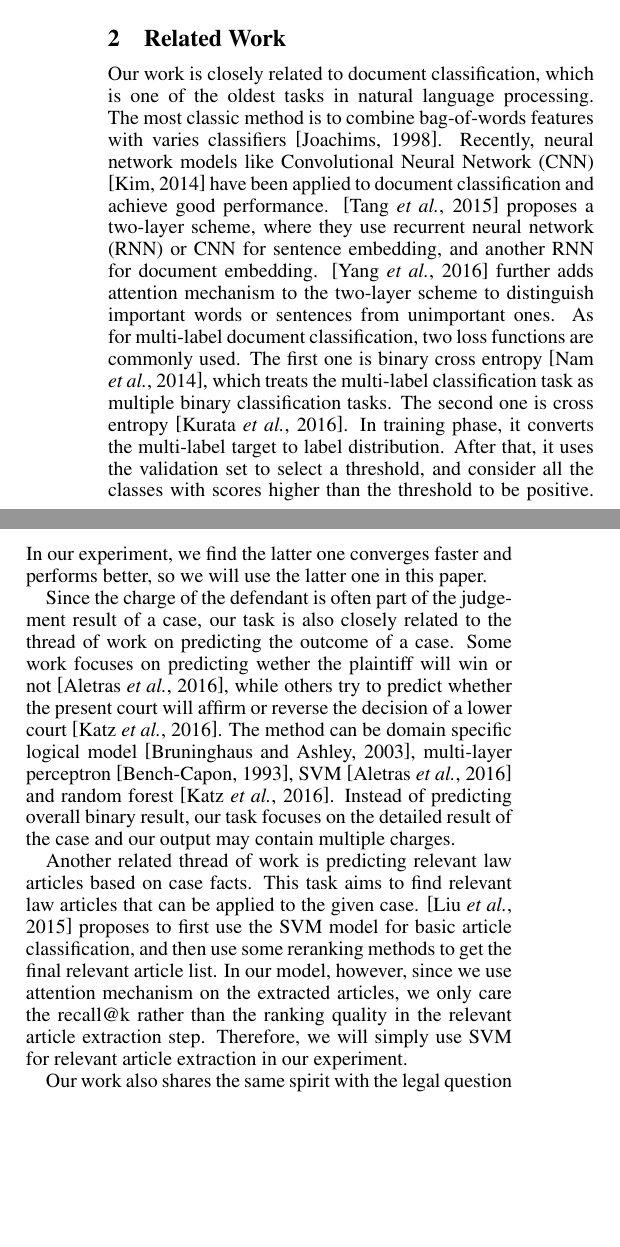
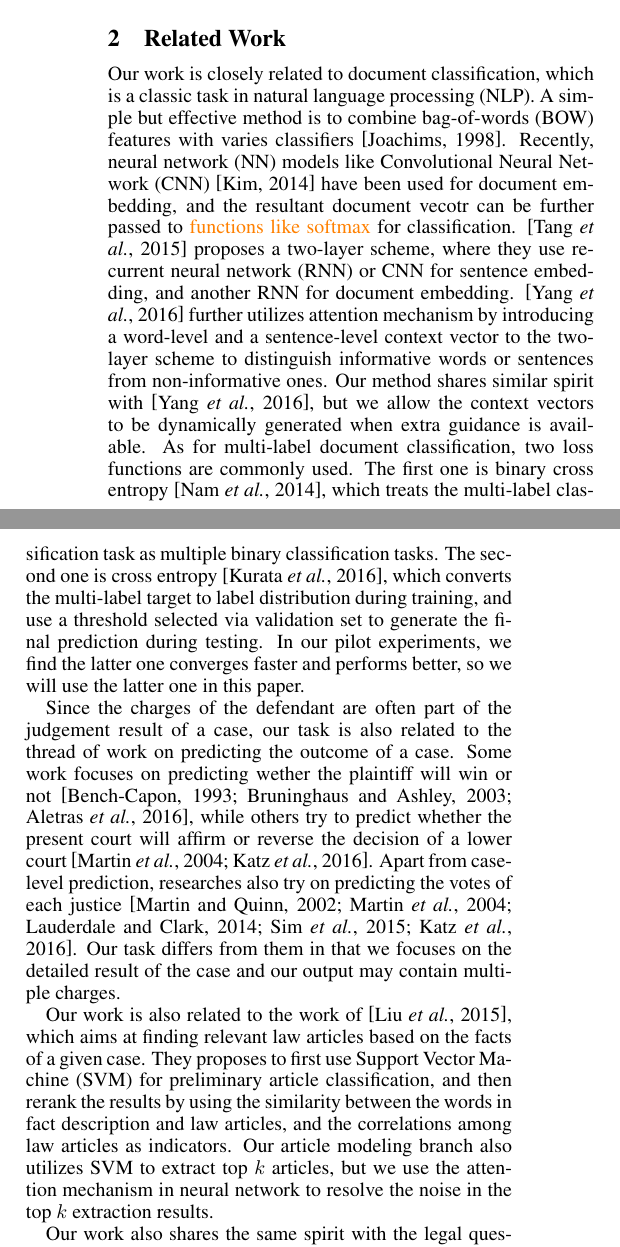
Before and after one commit to pfllo/charge_pred, a LaTeX paper (ijcai17.tex, which reads related.tex): two parts of the columns of page 2 of 8 before the commit and two parts of the columns of page 2 of 9 after it, joined at a grey line, cut so that both start at the same text, the shorter picture padded with empty space. Compiled offline with pdfLaTeX.

Commit message:
re-organized related work

```diff
--- a/related.tex
+++ b/related.tex
@@ -1,12 +1,21 @@
 \section{Related Work}
 \label{sec_related_work}
-Our work is closely related to document classification, which is one of the oldest tasks in natural language processing. The most classic method is to combine bag-of-words features with varies classifiers \cite{joachims1998text}. Recently, neural network models like Convolutional Neural Network (CNN) \cite{kim2014convolutional} have been applied to document classification and achieve good performance. \cite{tang2015document} proposes a two-layer scheme, where they use recurrent neural network (RNN) or CNN for sentence embedding, and another RNN for document embedding. \cite{yang2016hierarchical} further adds attention mechanism to the two-layer scheme to distinguish important words or sentences from unimportant ones. As for multi-label document classification, two loss functions are commonly used. The first one is binary cross entropy \cite{nam2014large}, which treats the multi-label classification task as multiple binary classification tasks. The second one is cross entropy \cite{kurata2016improved}. In training phase, it converts the multi-label target to label distribution. After that, it uses the validation set to select a threshold, and consider all the classes with scores higher than the threshold to be positive. In our experiment, we find the latter one converges faster and performs better, so we will use the latter one in this paper.
+Our work is closely related to document classification, which is a classic task in natural language processing (NLP). A simple but effective method is to combine bag-of-words (BOW) features with varies classifiers \cite{joachims1998text}.
+Recently, neural network (NN) models like Convolutional Neural Network (CNN) \cite{kim2014convolutional} have been used for document embedding, and the resultant document vecotr can be further passed to \orange{functions like softmax} for classification.
+\cite{tang2015document} proposes a two-layer scheme, where they use recurrent neural network (RNN) or CNN for sentence embedding, and another RNN for document embedding.
+\cite{yang2016hierarchical} further utilizes attention mechanism by introducing a word-level and a sentence-level context vector to the two-layer scheme to distinguish informative words or sentences from non-informative ones.
+Our method shares similar spirit with \cite{yang2016hierarchical}, but we allow the context vectors to be dynamically generated when extra guidance is available.
+As for multi-label document classification, two loss functions are commonly used.
+The first one is binary cross entropy \cite{nam2014large}, which treats the multi-label classification task as multiple binary classification tasks.
+The second one is cross entropy \cite{kurata2016improved}, which converts the multi-label target to label distribution during training, and use a threshold selected via validation set to generate the final prediction during testing. In our pilot experiments, we find the latter one converges faster and performs better, so we will use the latter one in this paper.
 
+Since the charges of the defendant are often part of the judgement result of a case, our task is also related to the thread of work on predicting the outcome of a case. Some work focuses on predicting wether the plaintiff will win or not \cite{bench1993neural,bruninghaus2003predicting,aletras2016predicting}, while others try to predict whether the present court will affirm or reverse the decision of a lower court \cite{martin2004competing,katz2016general}. Apart from case-level prediction, researches also try on predicting the votes of each justice \cite{martin2002dynamic,martin2004competing,lauderdale2014scaling,sim2015utility,katz2016general}. Our task differs from them in that we focuses on the detailed result of the case and our output may contain multiple charges.
 
-%Our model is similar to the HAN model in that we both use hierarchical attention. However, the output of our model include multiple labels, and our model also use extra information (related law articles) to help the classification. \todo{add multi-label classification?}
+% Since the charges of the defendant are often part of the judgement result of a case, our task is also related to the thread of work on predicting the outcome of a case. Some work focuses on predicting wether the plaintiff will win or not \cite{aletras2016predicting}, while others try to predict whether the present court will affirm or reverse the decision of a lower court \cite{katz2016general}. The method can be domain specific logical model \cite{bruninghaus2003predicting}, multi-layer perceptron \cite{bench1993neural}, SVM \cite{aletras2016predicting} and random forest \cite{katz2016general}. Instead of predicting overall binary result, our task focuses on the detailed result of the case and our output may contain multiple charges. \todo{mention judge level?}
 
-Since the charge of the defendant is often part of the judgement result of a case, our task is also closely related to the thread of work on predicting the outcome of a case. Some work focuses on predicting wether the plaintiff will win or not \cite{aletras2016predicting}, while others try to predict whether the present court will affirm or reverse the decision of a lower court \cite{katz2016general}. The method can be domain specific logical model \cite{bruninghaus2003predicting}, multi-layer perceptron \cite{bench1993neural}, SVM \cite{aletras2016predicting} and random forest \cite{katz2016general}. Instead of predicting overall binary result, our task focuses on the detailed result of the case and our output may contain multiple charges.
+Our work is also related to the work of \cite{liu2015predicting}, which aims at finding relevant law articles based on the facts of a given case. They proposes to first use Support Vector Machine (SVM) for preliminary article classification, and then
+rerank the results by using the similarity between the words in fact description and law articles, and the correlations among law articles as indicators.
+% use some reranking methods to get the final relevant article list.
+Our article modeling branch also utilizes SVM to extract top $k$ articles, but we use the attention mechanism in neural network to resolve the noise in the top $k$ extraction results.
 
-Another related thread of work is predicting relevant law articles based on case facts. This task aims to find relevant law articles that can be applied to the given case. \cite{liu2015predicting} proposes to first use the SVM model for basic article classification, and then use some reranking methods to get the final relevant article list. In our model, however, since we use attention mechanism on the extracted articles, we only care the recall@k rather than the ranking quality in the relevant article extraction step. Therefore, we will simply use SVM for relevant article extraction in our experiment.
-
-Our work also shares the same spirit with the legal question answering task that relevant law articles are import for decisions in civil law system. This task is proposed by the Competition on Legal Information Extraction/Entailment (COLIEE) in 2014\footnote{\url{http://webdocs.cs.ualberta.ca/~miyoung2/jurisin_task/index.html}}, and it aims at answer the yes/not questions in the in Japanese legal bar exams. The task first requires participants to extract relevant Japanese Civil Code articles, and then participants will use these articles to answer the question. The article extraction phase is often treated as an information retrieval task, and methods like tf-idf, LDA, and rank-SVM have been applied \cite{kim2014legal}. The question answering phase is often treated as a textual entailment task and methods like CNN \cite{kimconvolutional} have been used. There is another thread of work that tries to answer the multiple-choice questions in the USA National Bar Exam \cite{FAWEI16,adebayoneural}. Since the United States operates on common law system, relevant article extraction phase is not employed in these works.
+Our work also shares the same spirit with the legal question answering task that, we all believe that relevant law articles are important for decisions in civil law system. This task is proposed by the Competition on Legal Information Extraction/Entailment (COLIEE) in 2014,
```
Also changed, not shown: approach.tex (+2 -1 lines), exp.tex (+1 -1 lines), ijcai17.bib (+11 -0 lines), intro.tex (+3 -3 lines), related.tex (4 more changed lines).
